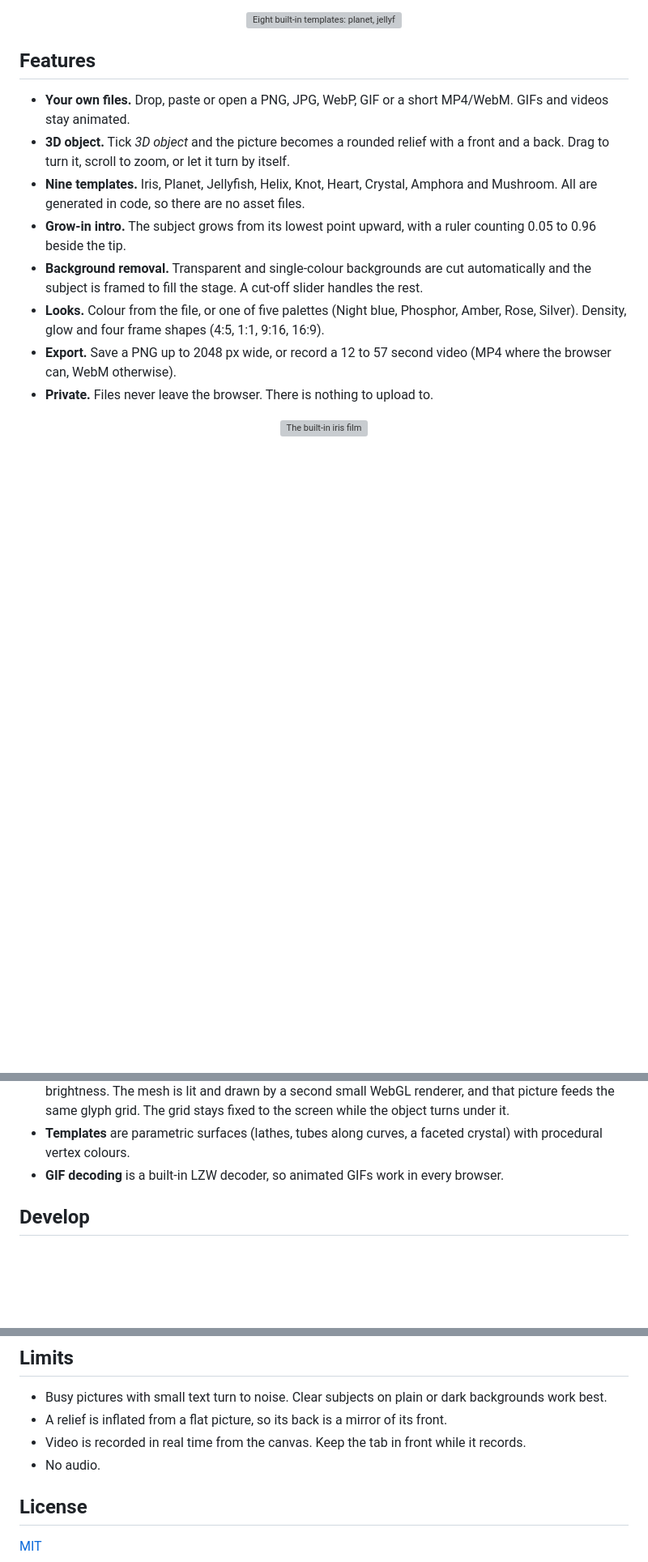
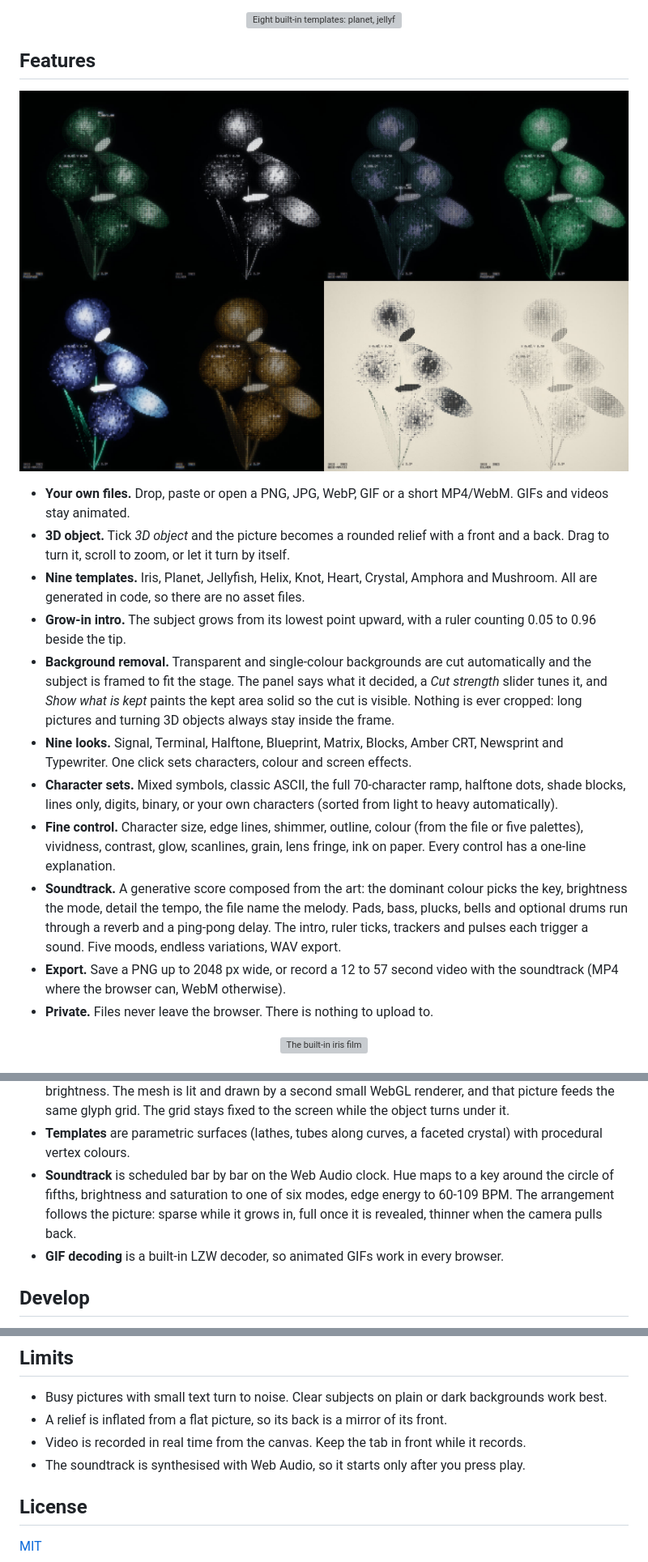
Before and after one commit to winchxyz/afterglyph, a Markdown page: README.md, 3 parts joined by grey strips. Shown at 81% size. Drawn GitHub-style; pictures changed too: docs/looks.jpg (added); blank space fills up the shorter version; grey boxes are pictures that could not be loaded.

```diff
--- a/README.md
+++ b/README.md
@@ -33,13 +33,18 @@ On top of the grid: bloom, a slight colour fringe, film grain, and live readouts
 
 ## Features
 
+![Looks](docs/looks.jpg)
+
 - **Your own files.** Drop, paste or open a PNG, JPG, WebP, GIF or a short MP4/WebM. GIFs and videos stay animated.
 - **3D object.** Tick *3D object* and the picture becomes a rounded relief with a front and a back. Drag to turn it, scroll to zoom, or let it turn by itself.
 - **Nine templates.** Iris, Planet, Jellyfish, Helix, Knot, Heart, Crystal, Amphora and Mushroom. All are generated in code, so there are no asset files.
 - **Grow-in intro.** The subject grows from its lowest point upward, with a ruler counting 0.05 to 0.96 beside the tip.
-- **Background removal.** Transparent and single-colour backgrounds are cut automatically and the subject is framed to fill the stage. A cut-off slider handles the rest.
-- **Looks.** Colour from the file, or one of five palettes (Night blue, Phosphor, Amber, Rose, Silver). Density, glow and four frame shapes (4:5, 1:1, 9:16, 16:9).
-- **Export.** Save a PNG up to 2048 px wide, or record a 12 to 57 second video (MP4 where the browser can, WebM otherwise).
+- **Background removal.** Transparent and single-colour backgrounds are cut automatically and the subject is framed to fit the stage. The panel says what it decided, a *Cut strength* slider tunes it, and *Show what is kept* paints the kept area solid so the cut is visible. Nothing is ever cropped: long pictures and turning 3D objects always stay inside the frame.
+- **Nine looks.** Signal, Terminal, Halftone, Blueprint, Matrix, Blocks, Amber CRT, Newsprint and Typewriter. One click sets characters, colour and screen effects.
+- **Character sets.** Mixed symbols, classic ASCII, the full 70-character ramp, halftone dots, shade blocks, lines only, digits, binary, or your own characters (sorted from light to heavy automatically).
+- **Fine control.** Character size, edge lines, shimmer, outline, colour (from the file or five palettes), vividness, contrast, glow, scanlines, grain, lens fringe, ink on paper. Every control has a one-line explanation.
+- **Soundtrack.** A generative score composed from the art: the dominant colour picks the key, brightness the mode, detail the tempo, the file name the melody. Pads, bass, plucks, bells and optional drums run through a reverb and a ping-pong delay. The intro, ruler ticks, trackers and pulses each trigger a sound. Five moods, endless variations, WAV export.
+- **Export.** Save a PNG up to 2048 px wide, or record a 12 to 57 second video with the soundtrack (MP4 where the browser can, WebM otherwise).
 - **Private.** Files never leave the browser. There is nothing to upload to.
 
 <p align="center">
@@ -72,6 +77,7 @@ readouts (5×7 pixel font, 2D canvas) ──────────────
 - **Grow-in order** is a flood fill through the subject from its lowest point, so stems appear before the flowers they carry.
 - **3D relief**: thickness comes from the distance to the outline (a circular profile), detail from smoothed brightness. The mesh is lit and drawn by a second small WebGL renderer, and that picture feeds the same glyph grid. The grid stays fixed to the screen while the object turns under it.
 - **Templates** are parametric surfaces (lathes, tubes along curves, a faceted crystal) with procedural vertex colours.
+- **Soundtrack** is scheduled bar by bar on the Web Audio clock. Hue maps to a key around the circle of fifths, brightness and saturation to one of six modes, edge energy to 60-109 BPM. The arrangement follows the picture: sparse while it grows in, full once it is revealed, thinner when the camera pulls back.
 - **GIF decoding** is a built-in LZW decoder, so animated GIFs work in every browser.
 
 ## Develop
@@ -99,7 +105,7 @@ node tools/shot.mjs out tpl=knot t=13 frames=60 step=0.08
 - Busy pictures with small text turn to noise. Clear subjects on plain or dark backgrounds work best.
 - A relief is inflated from a flat picture, so its back is a mirror of its front.
 - Video is recorded in real time from the canvas. Keep the tab in front while it records.
-- No audio.
+- The soundtrack is synthesised with Web Audio, so it starts only after you press play.
 
 ## License
 
```
Also changed, not shown: 3 other files.
